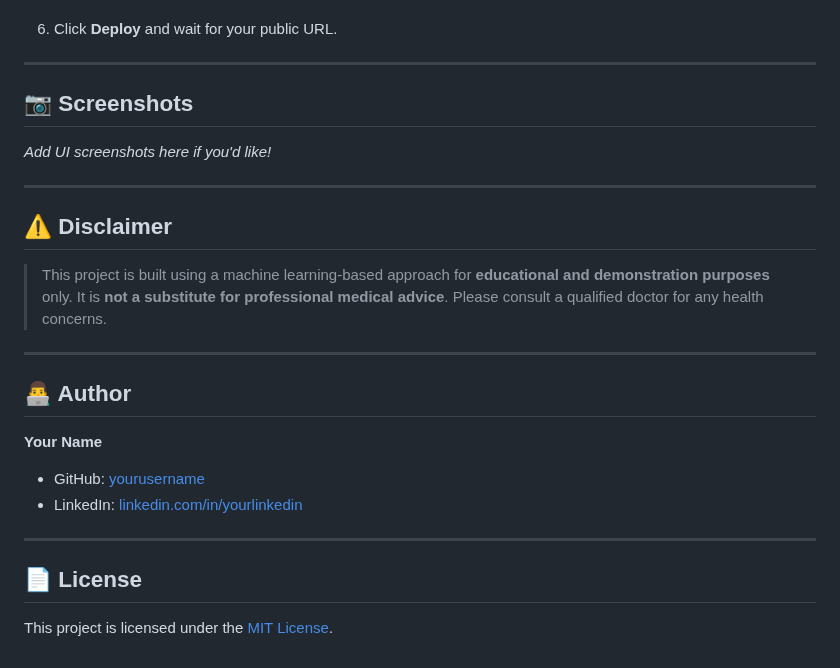
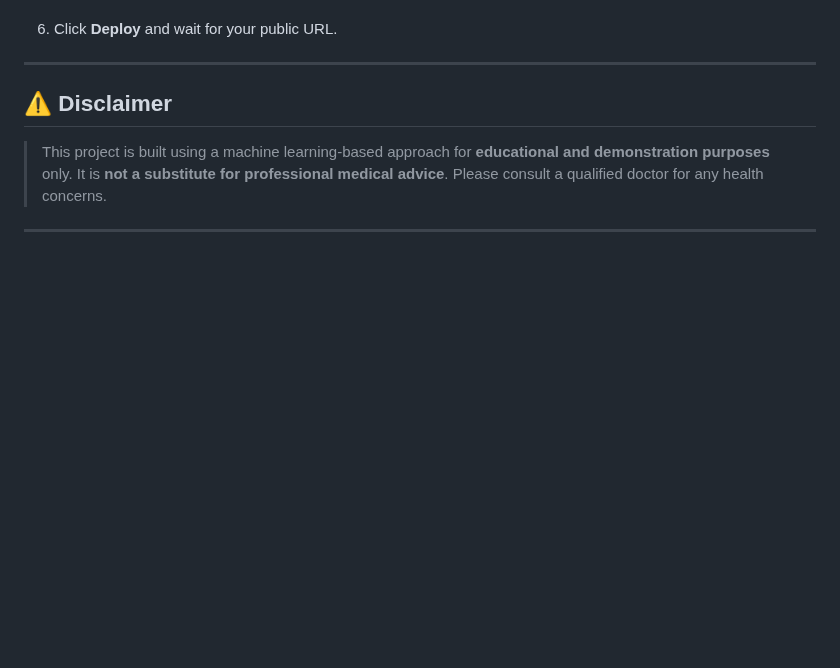
Before and after one commit to SwapysProject/End-to-end-Heart-Disease-Prediction, a Markdown page: README.md, the part around the change. Drawn GitHub-style; blank space fills up the shorter version.

```diff
--- a/README.md
+++ b/README.md
@@ -141,27 +141,7 @@ Open your browser and go to: [http://127.0.0.1:5000](http://127.0.0.1:5000)
 6. Click **Deploy** and wait for your public URL.
 
 ---
-
-## 📷 Screenshots
-
-_Add UI screenshots here if you'd like!_
-
----
-
 ## ⚠️ Disclaimer
 
 > This project is built using a machine learning-based approach for **educational and demonstration purposes** only. It is **not a substitute for professional medical advice**. Please consult a qualified doctor for any health concerns.
-
 ---
-
-## 👨‍💻 Author
-
-**Your Name**
-- GitHub: [yourusername](https://github.com/yourusername)
-- LinkedIn: [linkedin.com/in/yourlinkedin](https://linkedin.com/in/yourlinkedin)
-
----
-
-## 📄 License
-
-This project is licensed under the [MIT License](LICENSE).
```
